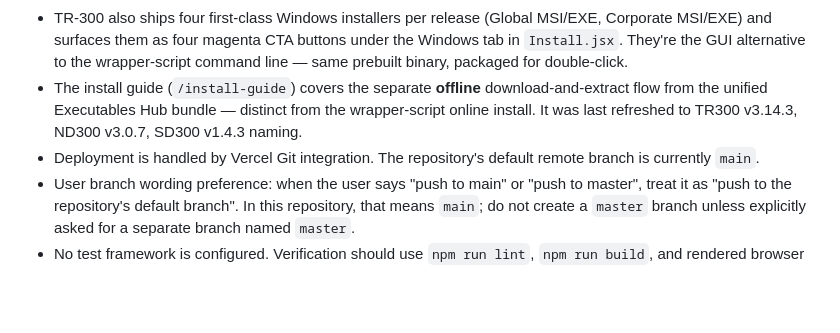
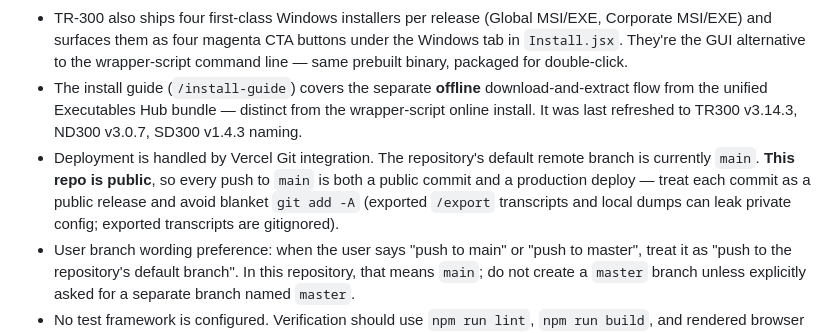
Before and after one commit to QubeTX/qube-machine-report-homepage, a Markdown page: CODEX_PROJECT.md, the part around the change. GitHub-like rendering; blank space fills up the shorter version.

```diff
--- a/CODEX_PROJECT.md
+++ b/CODEX_PROJECT.md
@@ -15,7 +15,7 @@ This is a React 18 + Vite marketing homepage for the QubeTX 300-series CLI tools
 - Crates.io package names: `tr300` for TR-300, `nd300` for ND-300, `tr300-tui` for SD-300 (binary still installs as `sd300`). Crates publishing is preserved upstream; the homepage no longer points users at `cargo install` because the prebuilt binary is faster and avoids the MSVC/rustup bootstrap.
 - TR-300 also ships four first-class Windows installers per release (Global MSI/EXE, Corporate MSI/EXE) and surfaces them as four magenta CTA buttons under the Windows tab in `Install.jsx`. They're the GUI alternative to the wrapper-script command line — same prebuilt binary, packaged for double-click.
 - The install guide (`/install-guide`) covers the separate **offline** download-and-extract flow from the unified Executables Hub bundle — distinct from the wrapper-script online install. It was last refreshed to TR300 v3.14.3, ND300 v3.0.7, SD300 v1.4.3 naming.
-- Deployment is handled by Vercel Git integration. The repository's default remote branch is currently `main`.
+- Deployment is handled by Vercel Git integration. The repository's default remote branch is currently `main`. **This repo is public**, so every push to `main` is both a public commit and a production deploy — treat each commit as a public release and avoid blanket `git add -A` (exported `/export` transcripts and local dumps can leak private config; exported transcripts are gitignored).
 - User branch wording preference: when the user says "push to main" or "push to master", treat it as "push to the repository's default branch". In this repository, that means `main`; do not create a `master` branch unless explicitly asked for a separate branch named `master`.
 - No test framework is configured. Verification should use `npm run lint`, `npm run build`, and rendered browser inspection.
 - `AGENTS.md`, `CLAUDE.md`, and `CODEX_PROJECT.md` provide internal agent guidance and must be kept aligned in the same commit when repository conventions change. The repo also keeps a plain-English `HUMAN_CHANGELOG.md` in lockstep with `CHANGELOG.md` — any changelog entry must be added to both, and `package.json` `version` is bumped in lockstep with the top `CHANGELOG.md` heading.
```
Also changed, not shown: AGENTS.md (+2 -0 lines), CLAUDE.md (+2 -0 lines).
